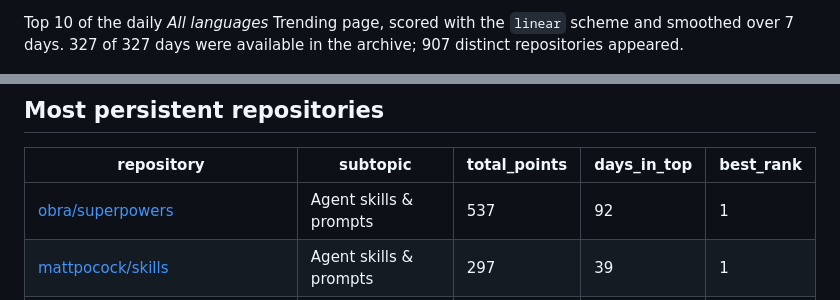
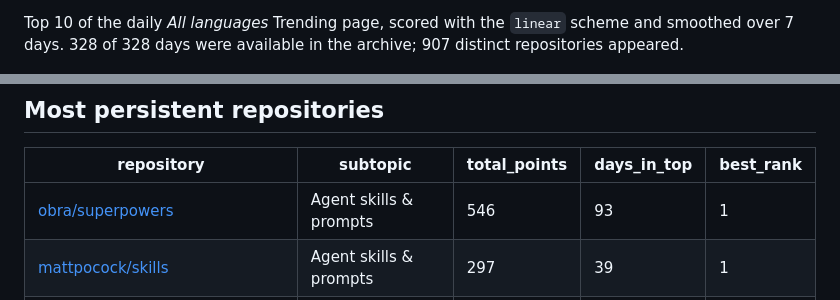
Before and after one commit to YunpengZhao01/github-trending-waves, a Markdown page: results/REPORT.md, 2 parts joined by grey strips. GitHub-like rendering.

```diff
--- a/results/REPORT.md
+++ b/results/REPORT.md
@@ -2,5 +2,5 @@
 
-Top 10 of the daily *All languages* Trending page, scored with the `linear` scheme and smoothed over 7 days. 327 of 327 days were available in the archive; 907 distinct repositories appeared.
+Top 10 of the daily *All languages* Trending page, scored with the `linear` scheme and smoothed over 7 days. 328 of 328 days were available in the archive; 907 distinct repositories appeared.
 
 ![Topic heat](topic_panels.png)
 
@@ -127,7 +127,7 @@ Average daily points over the last 14 days compared with the 56 days before that
 
 | repository | subtopic | total_points | days_in_top | best_rank |
 | --- | --- | --- | --- | --- |
-| [obra/superpowers](https://github.com/obra/superpowers) | Agent skills & prompts | 537 | 92 | 1 |
+| [obra/superpowers](https://github.com/obra/superpowers) | Agent skills & prompts | 546 | 93 | 1 |
 | [mattpocock/skills](https://github.com/mattpocock/skills) | Agent skills & prompts | 297 | 39 | 1 |
 | [addyosmani/agent-skills](https://github.com/addyosmani/agent-skills) | Agent skills & prompts | 206 | 29 | 1 |
 | [thedotmack/claude-mem](https://github.com/thedotmack/claude-mem) | AI coding tools | 192 | 26 | 1 |
```
Also changed, not shown: other parts of results/REPORT.md (+44 -44 lines), results/lead_topic_mix.png, results/topic_panels.png, results/topic_streamgraph.png, results/wave_timeline.png, 6 other files.
